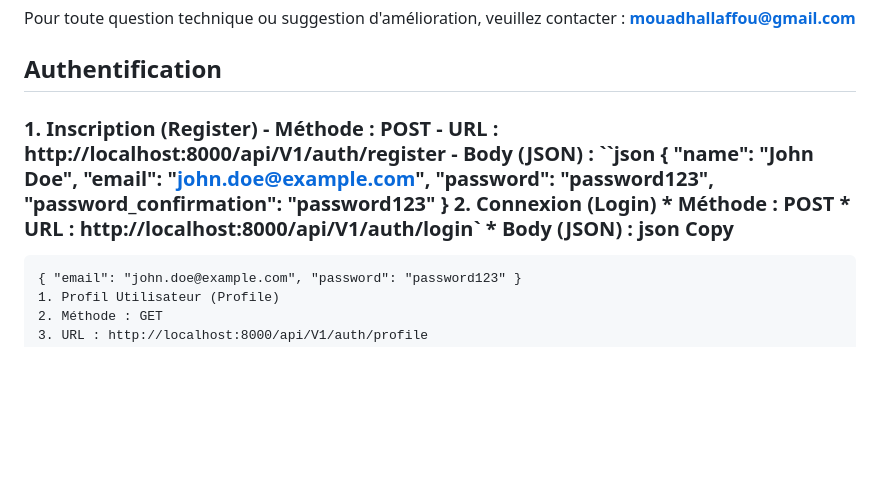
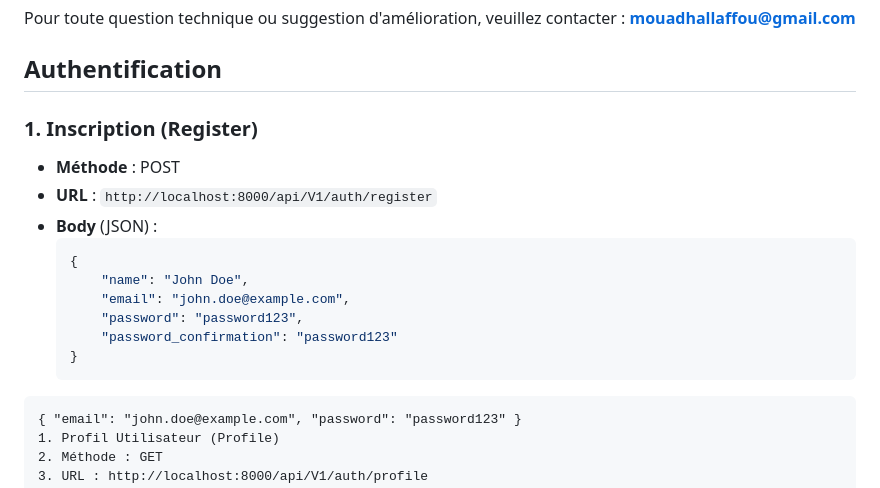
Before and after one commit to MouadHallaffou/eLearning_platform, a Markdown page: README.md, the part around the change. Rendered like a GitHub page; blank space fills up the shorter version.

````diff
--- a/README.md
+++ b/README.md
@@ -222,8 +222,18 @@ Pour toute question technique ou suggestion d'amélioration, veuillez contacter
 **mouadhallaffou@gmail.com**
 
 ## Authentification
-### 1. Inscription (Register) - Méthode : POST - URL : http://localhost:8000/api/V1/auth/register - Body (JSON) : ``json { "name": "John Doe", "email": "john.doe@example.com", "password": "password123", "password_confirmation": "password123" } 2. **Connexion (Login)** * **Méthode** : POST * **URL** : http://localhost:8000/api/V1/auth/login` * Body (JSON) : json Copy
 
+### 1. **Inscription (Register)**
+- **Méthode** : POST
+- **URL** : `http://localhost:8000/api/V1/auth/register`
+- **Body** (JSON) :
+  ```json
+  {
+      "name": "John Doe",
+      "email": "john.doe@example.com",
+      "password": "password123",
+      "password_confirmation": "password123"
+  }
 ```
 { "email": "john.doe@example.com", "password": "password123" }
 1. Profil Utilisateur (Profile)
````
